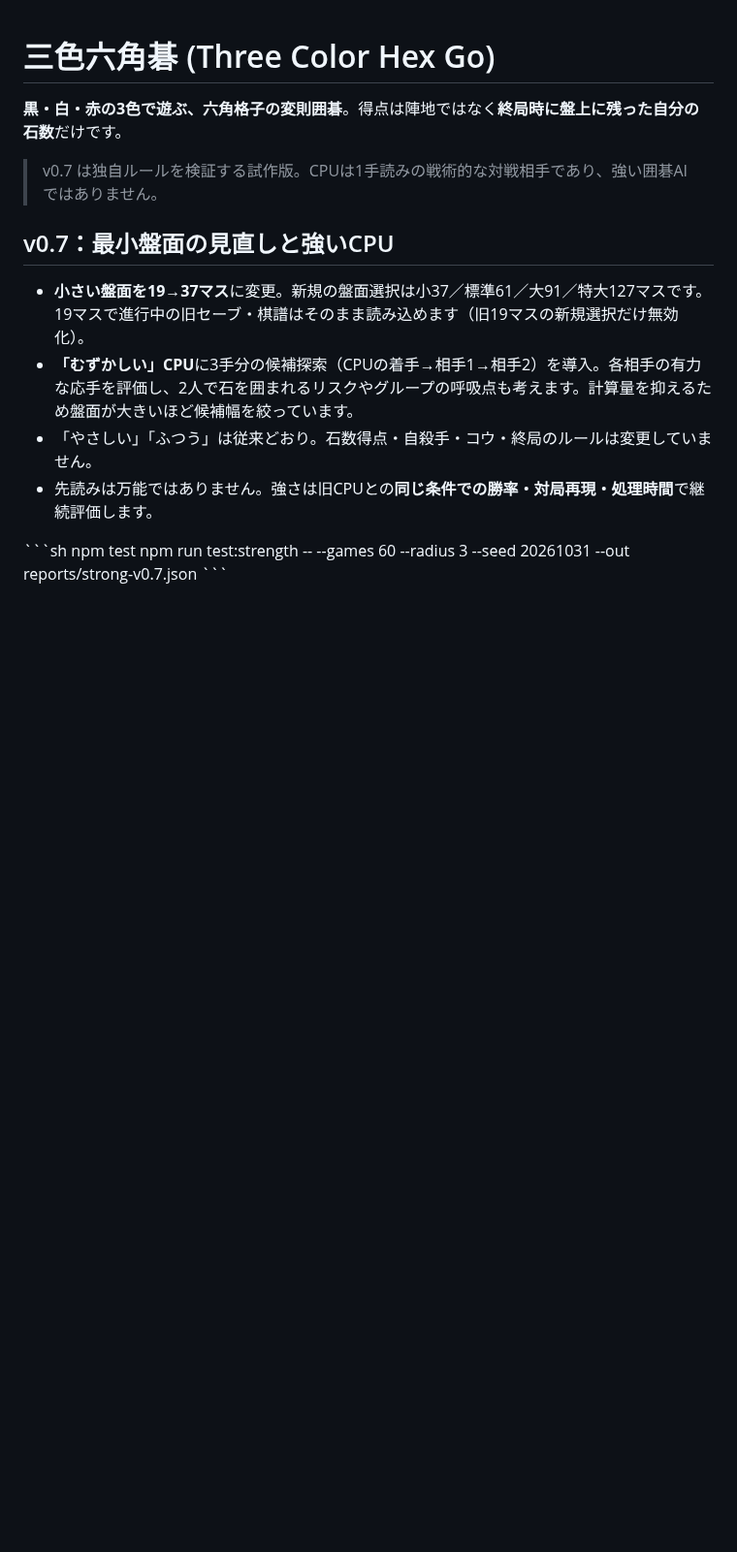
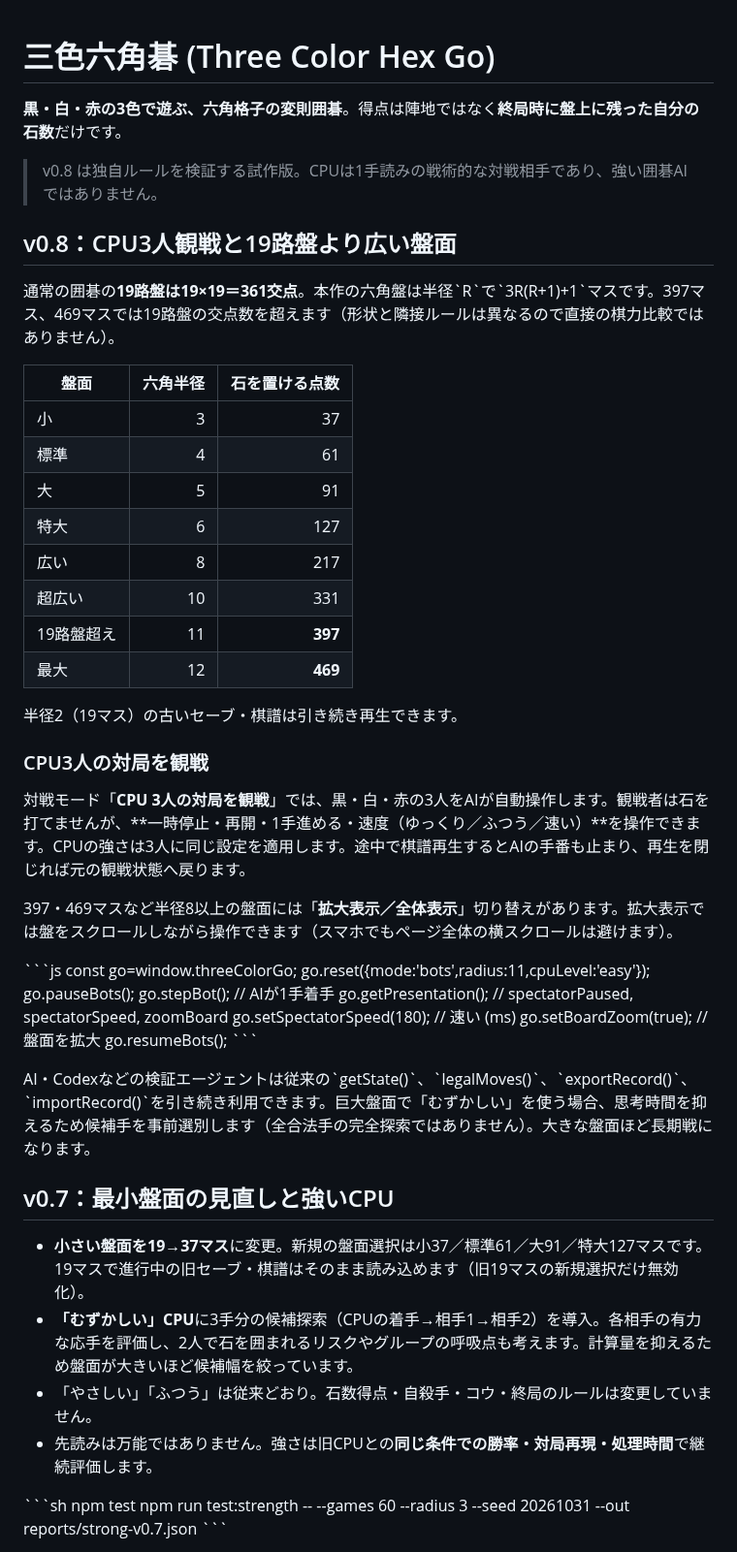
Before and after one commit to nao70161994/three-color-go, a Markdown page: README.md, the part around the change. Shown at 97% size. GitHub-like rendering; blank space fills up the shorter version.

Commit message:
docs(v0.8): CPU3 spectator mode, board sizes above 19x19 and zoom UX

```diff
--- a/README.md
+++ b/README.md
@@ -2,9 +2,45 @@
 
 **黒・白・赤の3色で遊ぶ、六角格子の変則囲碁**。得点は陣地ではなく**終局時に盤上に残った自分の石数**だけです。
 
-> v0.7 は独自ルールを検証する試作版。CPUは1手読みの戦術的な対戦相手であり、強い囲碁AIではありません。
+> v0.8 は独自ルールを検証する試作版。CPUは1手読みの戦術的な対戦相手であり、強い囲碁AIではありません。
 
 
+
+## v0.8：CPU3人観戦と19路盤より広い盤面
+
+通常の囲碁の**19路盤は19×19＝361交点**。本作の六角盤は半径\`R\`で\`3R(R+1)+1\`マスです。397マス、469マスでは19路盤の交点数を超えます（形状と隣接ルールは異なるので直接の棋力比較ではありません）。
+
+| 盤面 | 六角半径 | 石を置ける点数 |
+|---|---:|---:|
+| 小 | 3 | 37 |
+| 標準 | 4 | 61 |
+| 大 | 5 | 91 |
+| 特大 | 6 | 127 |
+| 広い | 8 | 217 |
+| 超広い | 10 | 331 |
+| 19路盤超え | 11 | **397** |
+| 最大 | 12 | **469** |
+
+半径2（19マス）の古いセーブ・棋譜は引き続き再生できます。
+
+### CPU3人の対局を観戦
+
+対戦モード「**CPU 3人の対局を観戦**」では、黒・白・赤の3人をAIが自動操作します。観戦者は石を打てませんが、**一時停止・再開・1手進める・速度（ゆっくり／ふつう／速い）**を操作できます。CPUの強さは3人に同じ設定を適用します。途中で棋譜再生するとAIの手番も止まり、再生を閉じれば元の観戦状態へ戻ります。
+
+397・469マスなど半径8以上の盤面には「**拡大表示／全体表示**」切り替えがあります。拡大表示では盤をスクロールしながら操作できます（スマホでもページ全体の横スクロールは避けます）。
+
+\`\`\`js
+const go=window.threeColorGo;
+go.reset({mode:'bots',radius:11,cpuLevel:'easy'});
+go.pauseBots();
+go.stepBot();               // AIが1手着手
+go.getPresentation();       // spectatorPaused, spectatorSpeed, zoomBoard
+go.setSpectatorSpeed(180);  // 速い (ms)
+go.setBoardZoom(true);      // 盤面を拡大
+go.resumeBots();
+\`\`\`
+
+AI・Codexなどの検証エージェントは従来の\`getState()\`、\`legalMoves()\`、\`exportRecord()\`、\`importRecord()\`を引き続き利用できます。巨大盤面で「むずかしい」を使う場合、思考時間を抑えるため候補手を事前選別します（全合法手の完全探索ではありません）。大きな盤面ほど長期戦になります。
 
 ## v0.7：最小盤面の見直しと強いCPU
 
```
